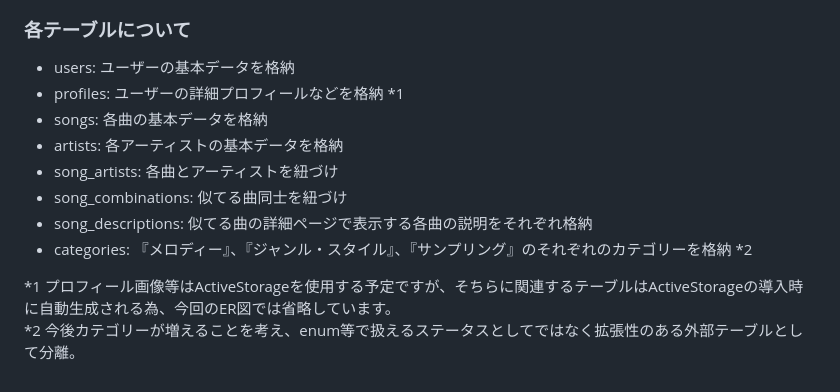
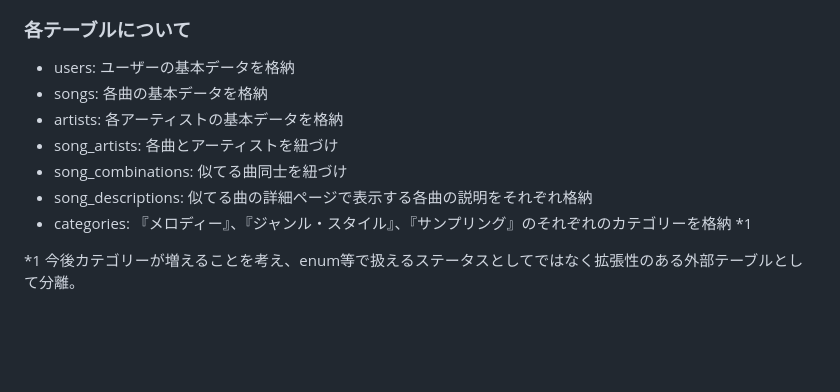
Before and after one commit to 8kjapon/similar-songs, a Markdown page: README.md, the part around the change. GitHub-like rendering; blank space fills up the shorter version.

Commit message:
fix: READMEの修正

```diff
--- a/README.md
+++ b/README.md
@@ -71,13 +71,11 @@ MVPリリースまでに必要な最低限の機能のER図になります。
 [![Image from Gyazo](https://i.gyazo.com/8b89c1a36e518e05bb4f22804e32ba40.png)](https://gyazo.com/8b89c1a36e518e05bb4f22804e32ba40)
 ### 各テーブルについて
 - users: ユーザーの基本データを格納
-- profiles: ユーザーの詳細プロフィールなどを格納 *1
 - songs: 各曲の基本データを格納
 - artists: 各アーティストの基本データを格納
 - song_artists: 各曲とアーティストを紐づけ
 - song_combinations: 似てる曲同士を紐づけ
 - song_descriptions: 似てる曲の詳細ページで表示する各曲の説明をそれぞれ格納
-- categories: 『メロディー』、『ジャンル・スタイル』、『サンプリング』のそれぞれのカテゴリーを格納 *2
+- categories: 『メロディー』、『ジャンル・スタイル』、『サンプリング』のそれぞれのカテゴリーを格納 *1
 
-*1 プロフィール画像等はActiveStorageを使用する予定ですが、そちらに関連するテーブルはActiveStorageの導入時に自動生成される為、今回のER図では省略しています。<br>
-*2 今後カテゴリーが増えることを考え、enum等で扱えるステータスとしてではなく拡張性のある外部テーブルとして分離。
+*1 今後カテゴリーが増えることを考え、enum等で扱えるステータスとしてではなく拡張性のある外部テーブルとして分離。
```
